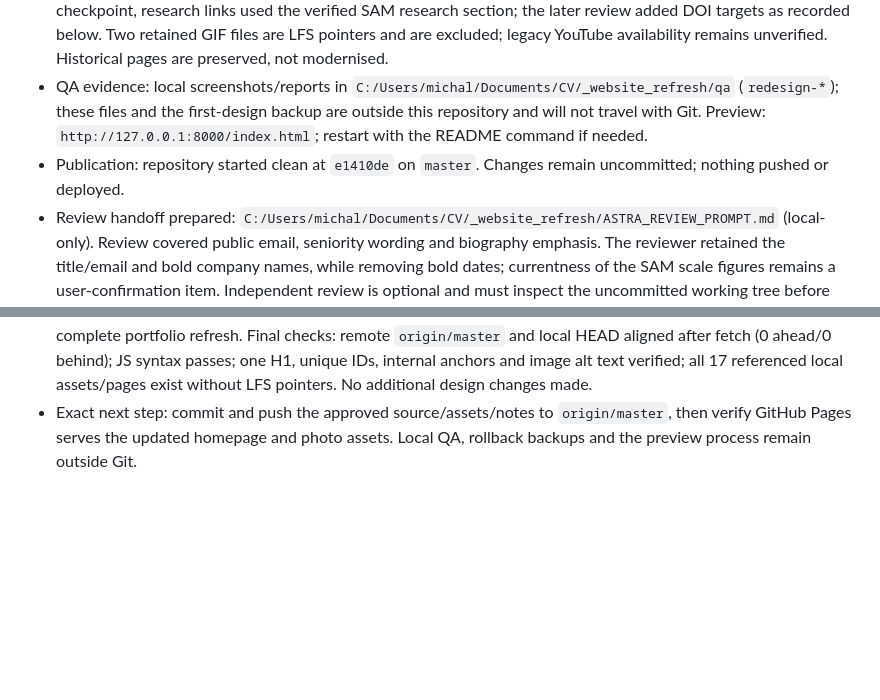
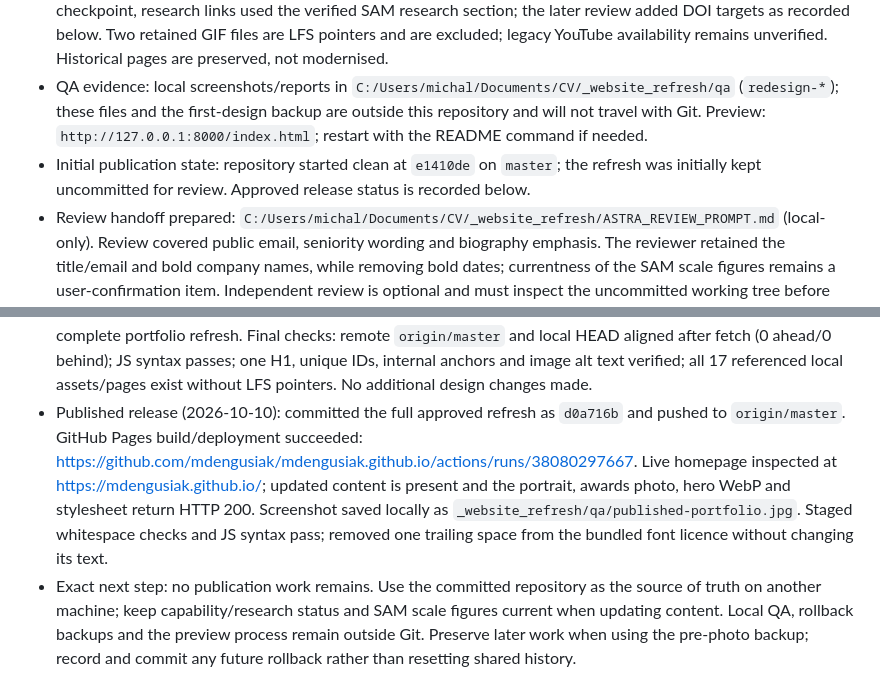
Before and after one commit to mdengusiak/mdengusiak.github.io, a Markdown page: PROJECT_PROGRESS.md, 2 parts joined by grey strips. GitHub-like rendering; blank space fills up the shorter version.

Commit message:
Record successful portfolio deployment and live checks

```diff
--- a/PROJECT_PROGRESS.md
+++ b/PROJECT_PROGRESS.md
@@ -11,7 +11,7 @@
 - Fallback: a temporary local preview with the script removed confirmed the first scene/content remain visible, inactive gallery controls remain hidden, and mobile image/copy do not overlap or overflow. Temporary QA server stopped. Reduced-motion CSS and JS guards are present and reviewed; OS preference emulation was not performed. These are targeted checks, not an accessibility certification.
 - Link status from initial validation: SAM site and SAM/BHoM/Spider repositories/Spider site returned 200. LinkedIn HEAD returned 405; ResearchGate HEAD returned 403. User-confirmed profile URLs retained. At that checkpoint, research links used the verified SAM research section; the later review added DOI targets as recorded below. Two retained GIF files are LFS pointers and are excluded; legacy YouTube availability remains unverified. Historical pages are preserved, not modernised.
 - QA evidence: local screenshots/reports in `C:/Users/michal/Documents/CV/_website_refresh/qa` (`redesign-*`); these files and the first-design backup are outside this repository and will not travel with Git. Preview: `http://127.0.0.1:8000/index.html`; restart with the README command if needed.
-- Publication: repository started clean at `e1410de` on `master`. Changes remain uncommitted; nothing pushed or deployed.
+- Initial publication state: repository started clean at `e1410de` on `master`; the refresh was initially kept uncommitted for review. Approved release status is recorded below.
 - Review handoff prepared: `C:/Users/michal/Documents/CV/_website_refresh/ASTRA_REVIEW_PROMPT.md` (local-only). Review covered public email, seniority wording and biography emphasis. The reviewer retained the title/email and bold company names, while removing bold dates; currentness of the SAM scale figures remains a user-confirmation item. Independent review is optional and must inspect the uncommitted working tree before publication.
 - Review pass (2026-10-10, Claude): hero PNG (2.1 MB, the LCP image) replaced by responsive WebP (117 KB desktop / 47 KB mobile); TasmanianDevil card uses a 70 KB WebP copy; hidden gallery images now load after page load. Raised sub-11px labels (concept-art disclosure was 9px desktop / 8px mobile). Fixed broken `sambim.xyz/#ecosystem` anchor (now `#platform`); research titles and SAM_Mollier links now go to DOIs / the SAM_Mollier repository. Digital-twins note reworded as an interest, not a SAM roadmap item (not stated on sambim.xyz). Added SAM scale facts from the LinkedIn About/CV (36 active repositories, 650+ Grasshopper components). Hoare Lea dates un-bolded; og:title aligned; inline SVG favicon added. Verified: no overflow at 320/375/768/1024/1440px, no broken images, empty console, external links 200 (LinkedIn 999 / ResearchGate 403 are bot blocks). Fonts remain TTF (WOFF2 would save ~200 KB; tooling not installed).
 - Follow-up verification (2026-10-10): inspected the actual HTML/JS and review notes after the user supplied the review report. Responsive WebP references, clearer artwork disclosure, platform/research links, SAM facts row, revised biography emphasis and gallery preloading are present; `git diff --check` passes. This follow-up did not repeat browser testing or independently verify the new DOI destinations. Earlier validation entries are historical, not assertions that the reviewed copy is unchanged. No website code edited in this follow-up.
@@ -20,4 +20,5 @@
 - Photo-trial validation: desktop (1177px) and phone (390px/320px) visually inspected; no horizontal overflow or awards-caption overflow, both new photos load, full-size awards link opens, keyboard focus has a visible 3px outline, browser warning/error log empty. Compared with the immediate pre-trial backup: paragraph content and external link targets unchanged; IDs unique; original backup hashes verified. New photographs are byte-for-byte copies of the supplied files. Screenshots: local `_website_refresh/qa/photo-trial-*.jpg`. Viewport reset and About preview left open. No commit, push or publication.
 - Exact rollback checkpoint: `C:/Users/michal/Documents/CV/_website_refresh/rollback/pre-photo-trial-20261010-201741`. Contains byte-for-byte copies of the four modified files and SHA-256 hashes from immediately before this trial, including all previous review fixes. Restore those specific files and remove only the two newly introduced JPG copies if reverting; do not reset to Git HEAD (the reviewed site is uncommitted). This local backup does not travel with Git.
 - Release approval (2026-10-10): user approved the photo trial and explicitly requested committing/pushing the complete portfolio refresh. Final checks: remote `origin/master` and local HEAD aligned after fetch (0 ahead/0 behind); JS syntax passes; one H1, unique IDs, internal anchors and image alt text verified; all 17 referenced local assets/pages exist without LFS pointers. No additional design changes made.
-- Exact next step: commit and push the approved source/assets/notes to `origin/master`, then verify GitHub Pages serves the updated homepage and photo assets. Local QA, rollback backups and the preview process remain outside Git.
+- Published release (2026-10-10): committed the full approved refresh as `d0a716b` and pushed to `origin/master`. GitHub Pages build/deployment succeeded: https://github.com/mdengusiak/mdengusiak.github.io/actions/runs/38080297667. Live homepage inspected at https://mdengusiak.github.io/; updated content is present and the portrait, awards photo, hero WebP and stylesheet return HTTP 200. Screenshot saved locally as `_website_refresh/qa/published-portfolio.jpg`. Staged whitespace checks and JS syntax pass; removed one trailing space from the bundled font licence without changing its text.
+- Exact next step: no publication work remains. Use the committed repository as the source of truth on another machine; keep capability/research status and SAM scale figures current when updating content. Local QA, rollback backups and the preview process remain outside Git. Preserve later work when using the pre-photo backup; record and commit any future rollback rather than resetting shared history.
```
